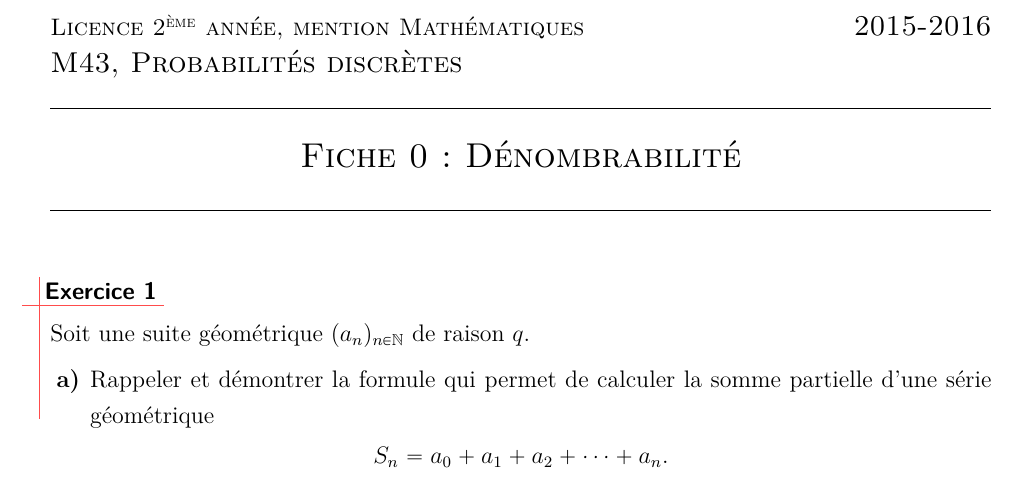
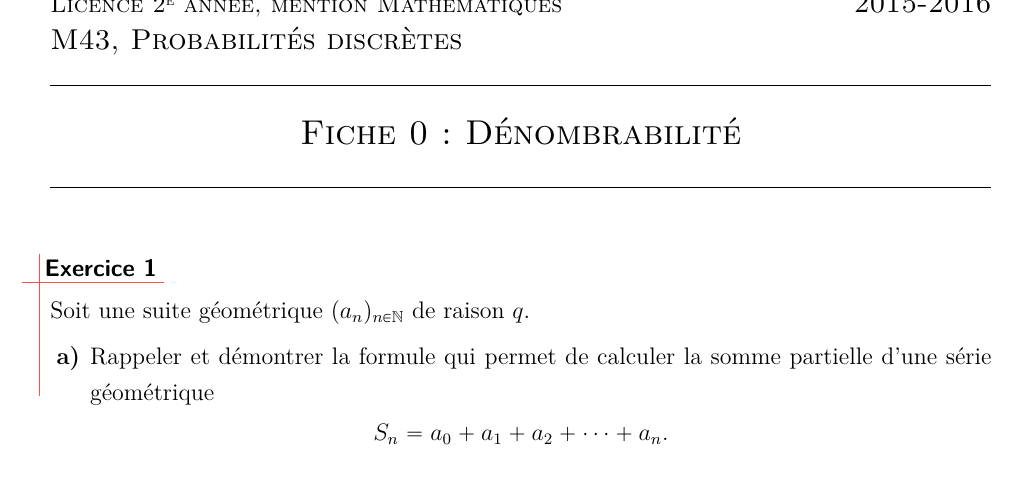
Before and after one commit to ktzanev/m43lille1, a LaTeX paper (TDs/M43_2015-16_TD0.tex, which reads TDs/macros_M43.sty): part of page 1 of 2, cut at the place of the change. Compiled offline with pdfLaTeX.

Commit message:
amélioration du fichier de style

```diff
--- a/TDs/macros_M43.sty
+++ b/TDs/macros_M43.sty
@@ -29,6 +29,7 @@
 \usepackage{mathabx} % pour les doubles crochets d'intervalles d'entiers et \leq français
 % ------------- Pour le français
 \usepackage[french]{babel}
+\frenchbsetup{og=«, fg=»}
 %\usepackage[babel=true]{csquotes}
 %\frenchspacing
 % ------------- Pour ajuster les enumerate
@@ -76,11 +77,21 @@
 % indication
 \newenvironment{indication}{\noindent\em Indication:}{}
 
+%solutions
+\usepackage{environ}
+\newif\ifsolutions
+\solutionsfalse
+\def\exosol{\tikz[overlay]{\draw[red, opacity=0.7] (-0.1,0.9) -- (-0.1,-1.6) (-0.4,0.4) -- (2.1,0.4);}}
+\NewEnviron{solution}{\ifsolutions\hspace*{-1mm}\noindent\exosol\textbf{\sffamily Solution: }\BODY\fi}
+
 % les abréviations standards
 \newcommand{\N}{\mathbb{N}}
 \newcommand{\Z}{\mathbb{Z}}
 \newcommand{\R}{\mathbb{R}}
 \newcommand{\1}{\ensuremath{\mbox{\rm 1\kern-0.23em I}}}
+
+% intervalle d'entiers
+\newcommand{\iintv}[1]{\ldbrack #1\rdbrack}
 
 % pas de numéros des pages
 \pagestyle{empty}
@@ -89,7 +100,7 @@
 \newcommand{\hautdepage}[1]{
 \thispagestyle{empty}
 \clearpage
-\textsc{Licence 2\textsuperscript{ème} année, mention Mathématiques} \hfill \textsc{\large 2015-2016}\\
+\textsc{Licence 2\ieme{} année, mention Mathématiques} \hfill \textsc{\large 2015-2016}\\
 \textsc{\large M43, Probabilités discrètes}
 
 \rule[0.5ex]{\textwidth}{0.1mm}
@@ -99,3 +110,10 @@
 \end{center}
 \rule[0.5ex]{\textwidth}{0.1mm}
 }
+% ---- TSVP ------
+\usetikzlibrary{shapes.arrows}
+\newcommand{\tsvp}{\ifsolutions\else%
+\begin{tikzpicture}[remember picture,overlay]
+    \node[single arrow, fill=black!3, above left=2cm, draw=black, inner sep=3mm, scale=.7] at (current page.south east) {\textsf{ T.S.V.P.}};
+\end{tikzpicture}
+\fi}
```
Also changed, not shown: TDs/M43_2015-16_TD0.tex (+1 -1 lines), TDs/M43_2015-16_TD0.pdf, TDs/M43_2015-16_TD1.pdf, TDs/M43_2015-16_TD2.pdf, TDs/M43_2015-16_TD3.pdf, TDs/M43_2015-16_TD4.pdf, TDs/M43_2015-16_TD5.pdf.
